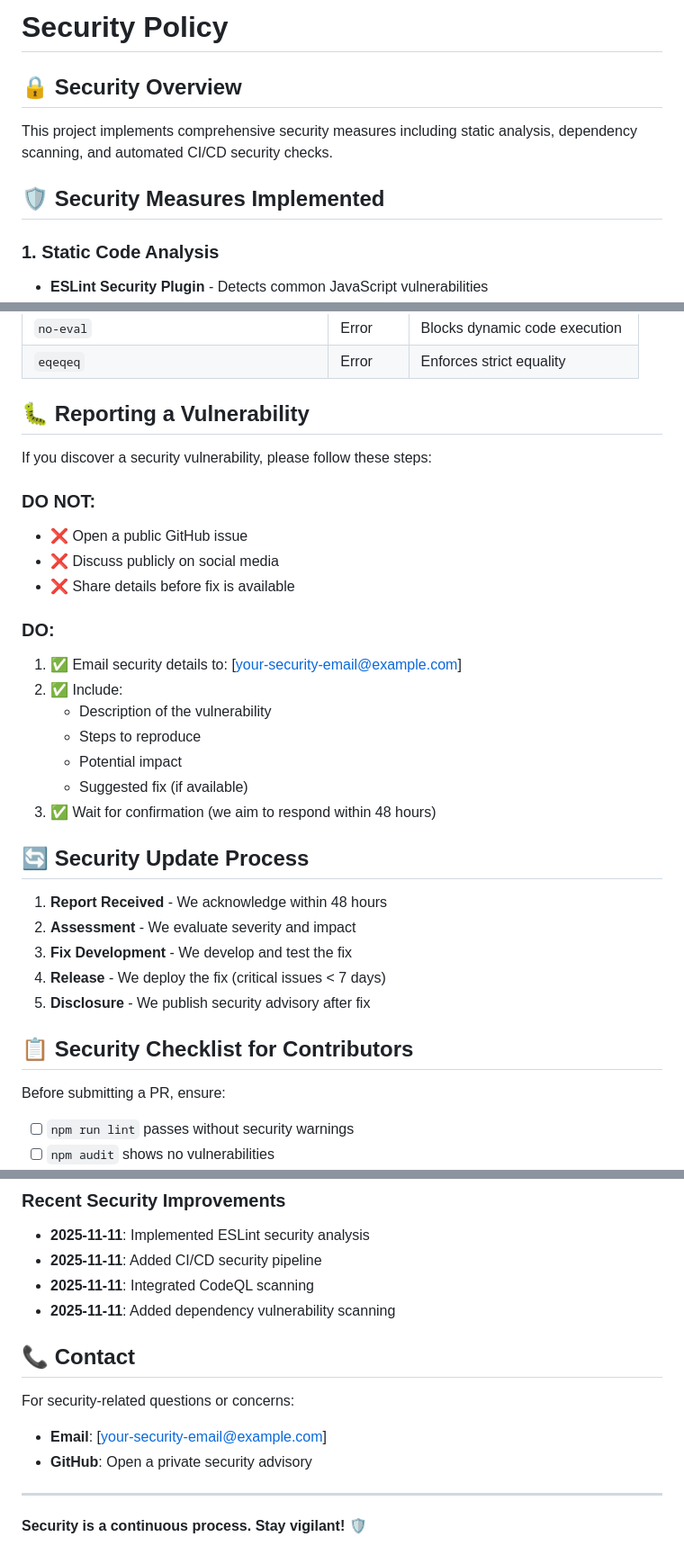
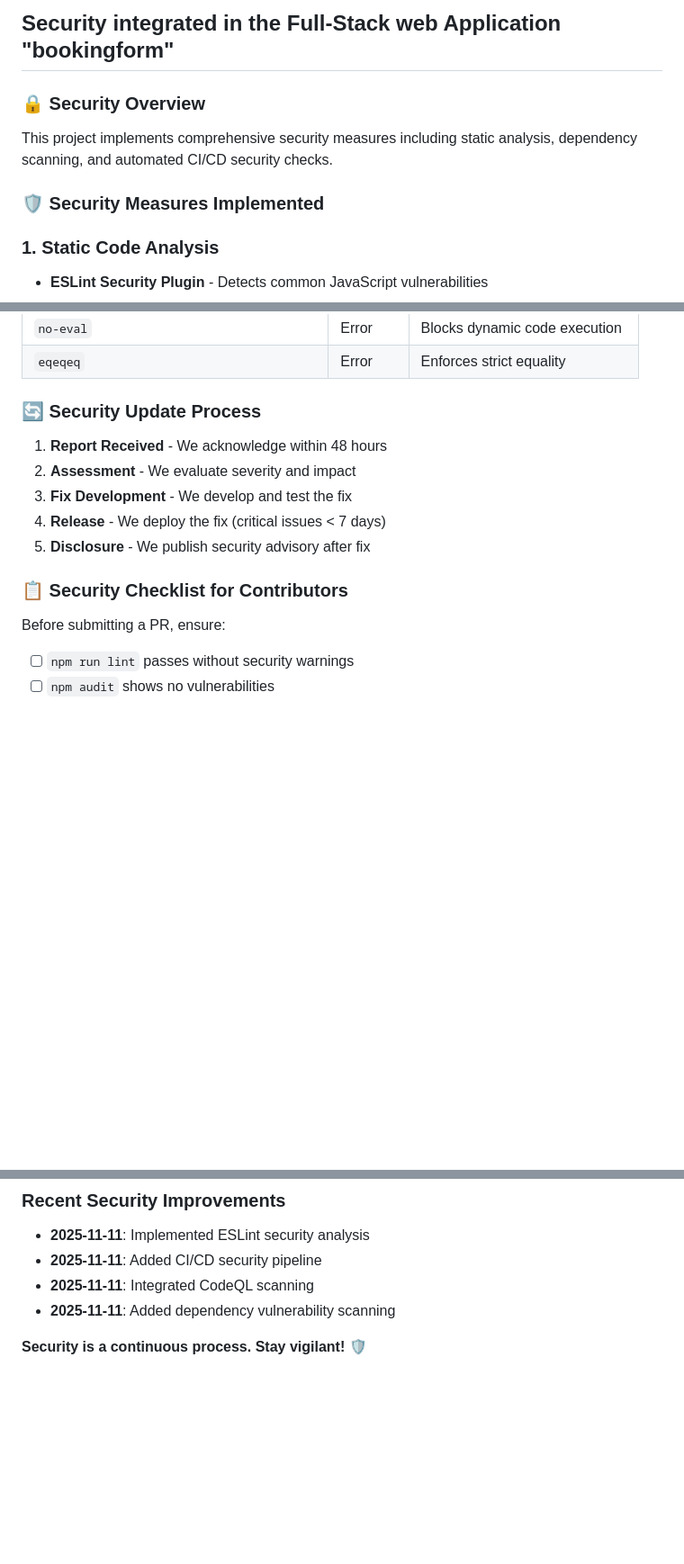
Before and after one commit to IvonneBenitesRodriguez/bookingform, a Markdown page: SECURITY.md, 3 parts joined by grey strips. Shown: that part at 90% size. GitHub-like rendering; blank space fills up the shorter version.

```diff
--- a/SECURITY.md
+++ b/SECURITY.md
@@ -1,10 +1,10 @@
-# Security Policy
+## Security integrated in the Full-Stack web Application "bookingform"
 
-## 🔒 Security Overview
+### 🔒 Security Overview
 
 This project implements comprehensive security measures including static analysis, dependency scanning, and automated CI/CD security checks.
 
-## 🛡️ Security Measures Implemented
+### 🛡️ Security Measures Implemented
 
 ### 1. Static Code Analysis
 - **ESLint Security Plugin** - Detects common JavaScript vulnerabilities
@@ -34,25 +34,7 @@ This project implements comprehensive security measures including static analysi
 | `no-eval` | Error | Blocks dynamic code execution |
 | `eqeqeq` | Error | Enforces strict equality |
 
-## 🐛 Reporting a Vulnerability
-
-If you discover a security vulnerability, please follow these steps:
-
-### DO NOT:
-- ❌ Open a public GitHub issue
-- ❌ Discuss publicly on social media
-- ❌ Share details before fix is available
-
-### DO:
-1. ✅ Email security details to: [your-security-email@example.com]
-2. ✅ Include:
-   - Description of the vulnerability
-   - Steps to reproduce
-   - Potential impact
-   - Suggested fix (if available)
-3. ✅ Wait for confirmation (we aim to respond within 48 hours)
-
-## 🔄 Security Update Process
+### 🔄 Security Update Process
 
 1. **Report Received** - We acknowledge within 48 hours
 2. **Assessment** - We evaluate severity and impact
@@ -60,7 +42,7 @@ If you discover a security vulnerability, please follow these steps:
 4. **Release** - We deploy the fix (critical issues < 7 days)
 5. **Disclosure** - We publish security advisory after fix
 
-## 📋 Security Checklist for Contributors
+### 📋 Security Checklist for Contributors
 
 Before submitting a PR, ensure:
 
@@ -150,12 +132,4 @@ This file is regularly updated. Last update: 2025-11-11
 - **2025-11-11**: Integrated CodeQL scanning
 - **2025-11-11**: Added dependency vulnerability scanning
 
-## 📞 Contact
-
-For security-related questions or concerns:
-- **Email**: [your-security-email@example.com]
-- **GitHub**: Open a private security advisory
-
----
-
 **Security is a continuous process. Stay vigilant!** 🛡️
```
Also changed, not shown: other parts of SECURITY.md (+1 -1 lines).
